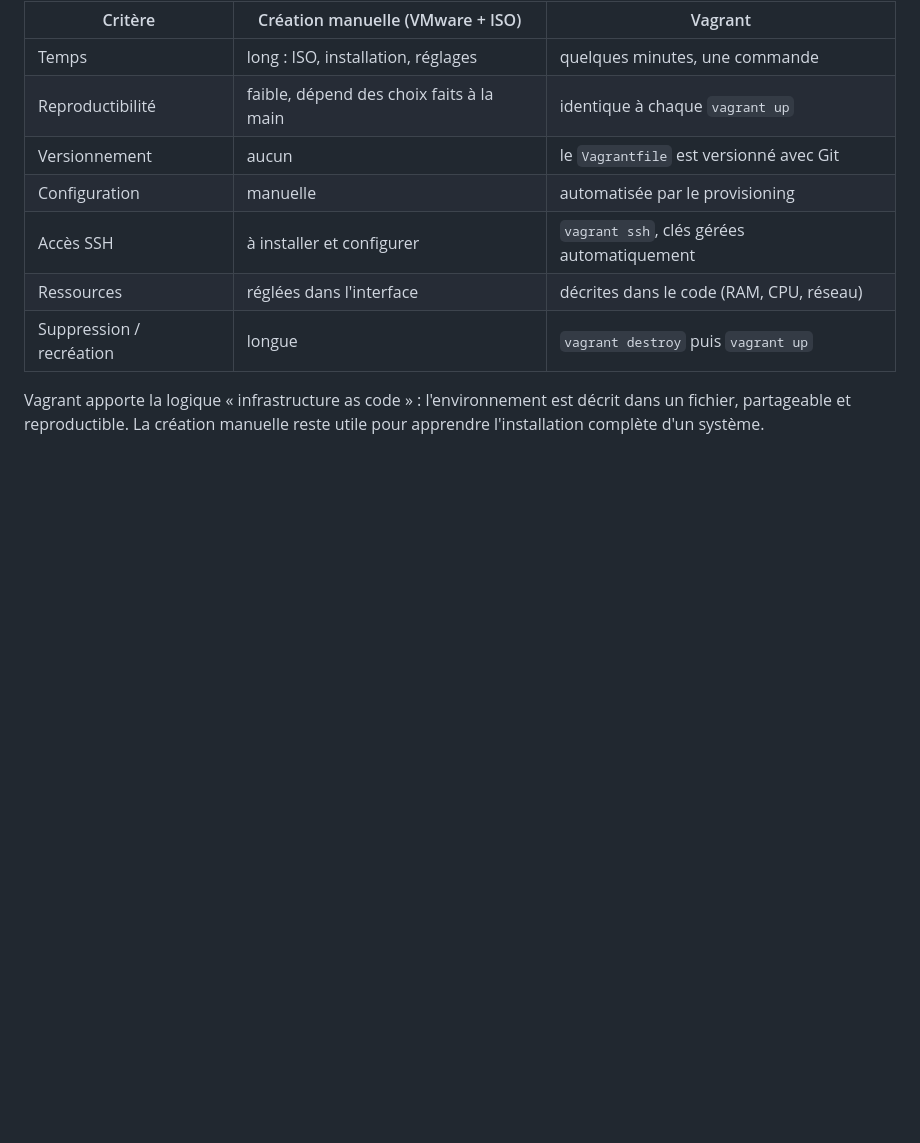
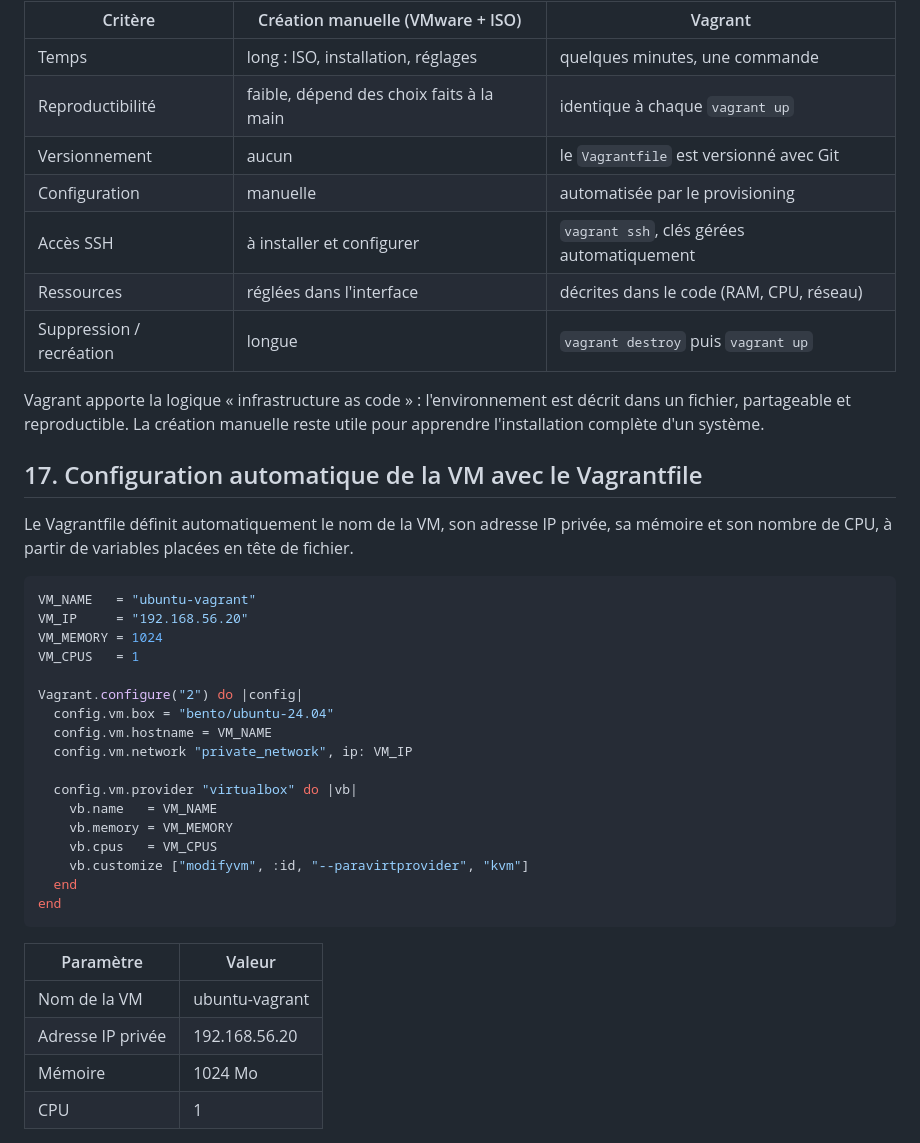
Before and after one commit to soulaymahableni/mini-cv, a Markdown page: README.md, the part around one of its changes. Rendered like a GitHub page; blank space fills up the shorter version.

Commit message:
Step 17: add Vagrant configuration to README

````diff
--- a/README.md
+++ b/README.md
@@ -330,3 +330,35 @@ exit
 | Suppression / recréation | longue | `vagrant destroy` puis `vagrant up` |
 
 Vagrant apporte la logique « infrastructure as code » : l'environnement est décrit dans un fichier, partageable et reproductible. La création manuelle reste utile pour apprendre l'installation complète d'un système.
+
+## 17. Configuration automatique de la VM avec le Vagrantfile
+
+Le Vagrantfile définit automatiquement le nom de la VM, son adresse IP privée, sa mémoire et son nombre de CPU, à partir de variables placées en tête de fichier.
+
+```ruby
+VM_NAME   = "ubuntu-vagrant"
+VM_IP     = "192.168.56.20"
+VM_MEMORY = 1024
+VM_CPUS   = 1
+
+Vagrant.configure("2") do |config|
+  config.vm.box = "bento/ubuntu-24.04"
+  config.vm.hostname = VM_NAME
+  config.vm.network "private_network", ip: VM_IP
+
+  config.vm.provider "virtualbox" do |vb|
+    vb.name   = VM_NAME
+    vb.memory = VM_MEMORY
+    vb.cpus   = VM_CPUS
+    vb.customize ["modifyvm", :id, "--paravirtprovider", "kvm"]
+  end
+end
+```
+
+| Paramètre | Valeur |
+|---|---|
+| Nom de la VM | ubuntu-vagrant |
+| Adresse IP privée | 192.168.56.20 |
+| Mémoire | 1024 Mo |
+| CPU | 1 |
+
````
Also changed, not shown: other parts of README.md (+9 -0 lines).
